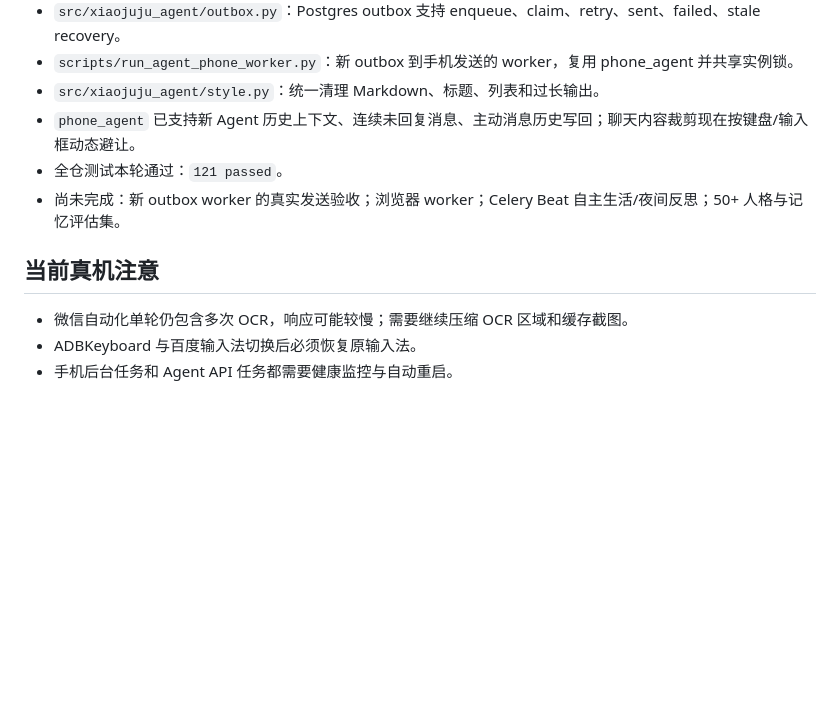
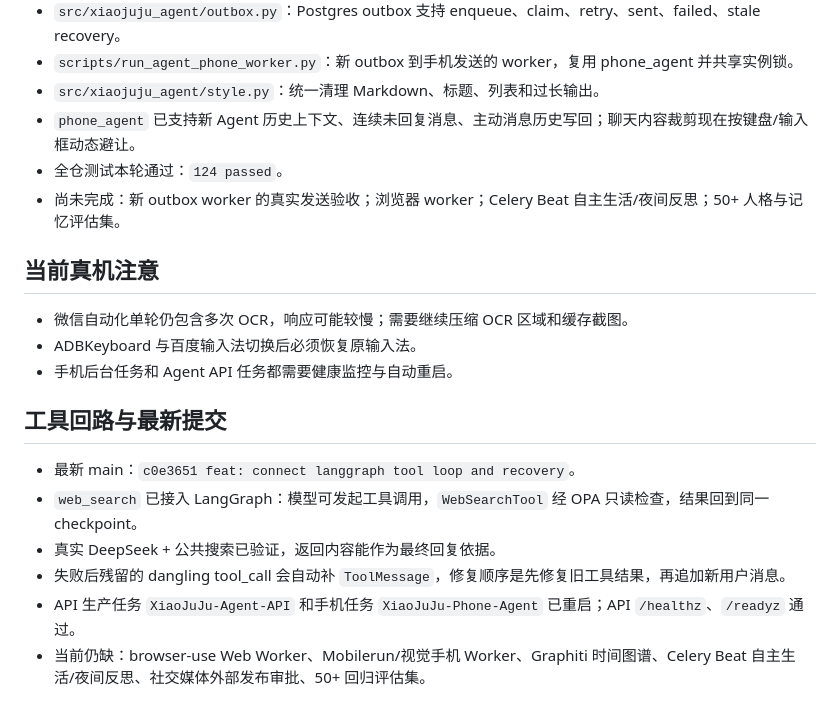
Before and after one commit to zhyg1222/105561, a Markdown page: HANDOFF.md, the part around the change. Rendered like a GitHub page; blank space fills up the shorter version.

Commit message:
docs: refresh active handoff

```diff
--- a/HANDOFF.md
+++ b/HANDOFF.md
@@ -84,7 +84,7 @@
 - `scripts/run_agent_phone_worker.py`：新 outbox 到手机发送的 worker，复用 phone_agent 并共享实例锁。
 - `src/xiaojuju_agent/style.py`：统一清理 Markdown、标题、列表和过长输出。
 - `phone_agent` 已支持新 Agent 历史上下文、连续未回复消息、主动消息历史写回；聊天内容裁剪现在按键盘/输入框动态避让。
-- 全仓测试本轮通过：`121 passed`。
+- 全仓测试本轮通过：`124 passed`。
 - 尚未完成：新 outbox worker 的真实发送验收；浏览器 worker；Celery Beat 自主生活/夜间反思；50+ 人格与记忆评估集。
 
 ## 当前真机注意
@@ -92,3 +92,11 @@
 - 微信自动化单轮仍包含多次 OCR，响应可能较慢；需要继续压缩 OCR 区域和缓存截图。
 - ADBKeyboard 与百度输入法切换后必须恢复原输入法。
 - 手机后台任务和 Agent API 任务都需要健康监控与自动重启。
+## 工具回路与最新提交
+
+- 最新 main：`c0e3651 feat: connect langgraph tool loop and recovery`。
+- `web_search` 已接入 LangGraph：模型可发起工具调用，`WebSearchTool` 经 OPA 只读检查，结果回到同一 checkpoint。
+- 真实 DeepSeek + 公共搜索已验证，返回内容能作为最终回复依据。
+- 失败后残留的 dangling tool_call 会自动补 `ToolMessage`，修复顺序是先修复旧工具结果，再追加新用户消息。
+- API 生产任务 `XiaoJuJu-Agent-API` 和手机任务 `XiaoJuJu-Phone-Agent` 已重启；API `/healthz`、`/readyz` 通过。
+- 当前仍缺：browser-use Web Worker、Mobilerun/视觉手机 Worker、Graphiti 时间图谱、Celery Beat 自主生活/夜间反思、社交媒体外部发布审批、50+ 回归评估集。
```
